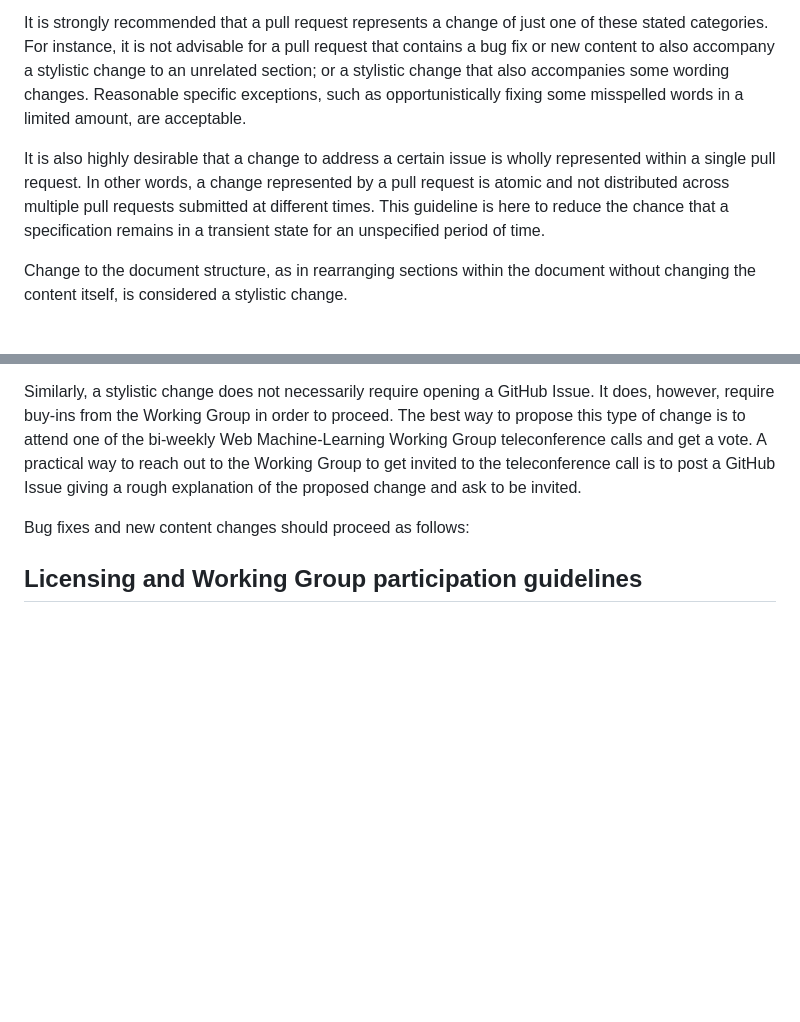
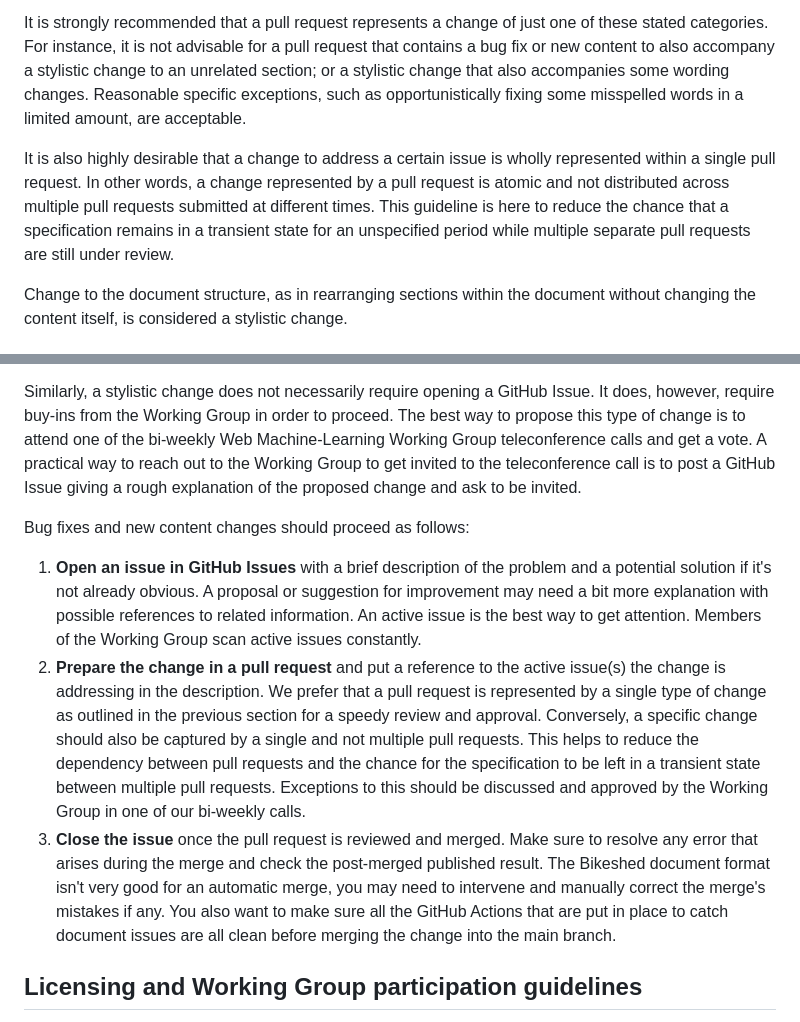
Before and after one commit to webmachinelearning/webnn, a Markdown page: CONTRIBUTING.md, 2 parts joined by grey strips. Rendered like a GitHub page; blank space fills up the shorter version.

Commit message:
mote text

```diff
--- a/CONTRIBUTING.md
+++ b/CONTRIBUTING.md
@@ -14,7 +14,7 @@ Before proposing a change, consider if it falls into one of these categories:
 
 It is strongly recommended that a pull request represents a change of just one of these stated categories. For instance, it is not advisable for a pull request that contains a bug fix or new content to also accompany a stylistic change to an unrelated section; or a stylistic change that also accompanies some wording changes. Reasonable specific exceptions, such as opportunistically fixing some misspelled words in a limited amount, are acceptable.
 
-It is also highly desirable that a change to address a certain issue is wholly represented within a single pull request. In other words, a change represented by a pull request is atomic and not distributed across multiple pull requests submitted at different times. This guideline is here to reduce the chance that a specification remains in a transient state for an unspecified period of time.
+It is also highly desirable that a change to address a certain issue is wholly represented within a single pull request. In other words, a change represented by a pull request is atomic and not distributed across multiple pull requests submitted at different times. This guideline is here to reduce the chance that a specification remains in a transient state for an unspecified period while multiple separate pull requests are still under review.
 
 Change to the document structure, as in rearranging sections within the document without changing the content itself, is considered a stylistic change.
 
@@ -24,6 +24,9 @@ Wording change does not require opening a GitHub Issue, as the change in the pul
 Similarly, a stylistic change does not necessarily require opening a GitHub Issue. It does, however, require buy-ins from the Working Group in order to proceed. The best way to propose this type of change is to attend one of the bi-weekly Web Machine-Learning Working Group teleconference calls and get a vote. A practical way to reach out to the Working Group to get invited to the teleconference call is to post a GitHub Issue giving a rough explanation of the proposed change and ask to be invited.
 
 Bug fixes and new content changes should proceed as follows:
+1. **Open an issue in GitHub Issues** with a brief description of the problem and a potential solution if it's not already obvious. A proposal or suggestion for improvement may need a bit more explanation with possible references to related information. An active issue is the best way to get attention. Members of the Working Group scan active issues constantly.
+2. **Prepare the change in a pull request** and put a reference to the active issue(s) the change is addressing in the description. We prefer that a pull request is represented by a single type of change as outlined in the previous section for a speedy review and approval. Conversely, a specific change should also be captured by a single and not multiple pull requests. This helps to reduce the dependency between pull requests and the chance for the specification to be left in a transient state between multiple pull requests. Exceptions to this should be discussed and approved by the Working Group in one of our bi-weekly calls.
+3. **Close the issue** once the pull request is reviewed and merged. Make sure to resolve any error that arises during the merge and check the post-merged published result. The Bikeshed document format isn't very good for an automatic merge, you may need to intervene and manually correct the merge's mistakes if any. You also want to make sure all the GitHub Actions that are put in place to catch document issues are all clean before merging the change into the main branch.
 
 ## Licensing and Working Group participation guidelines
 Contributions to this repository are intended to become part of Recommendation-track documents governed by the [W3C Patent Policy](https://www.w3.org/Consortium/Patent-Policy/) and [Software and Document License](https://www.w3.org/Consortium/Legal/copyright-software).
```
